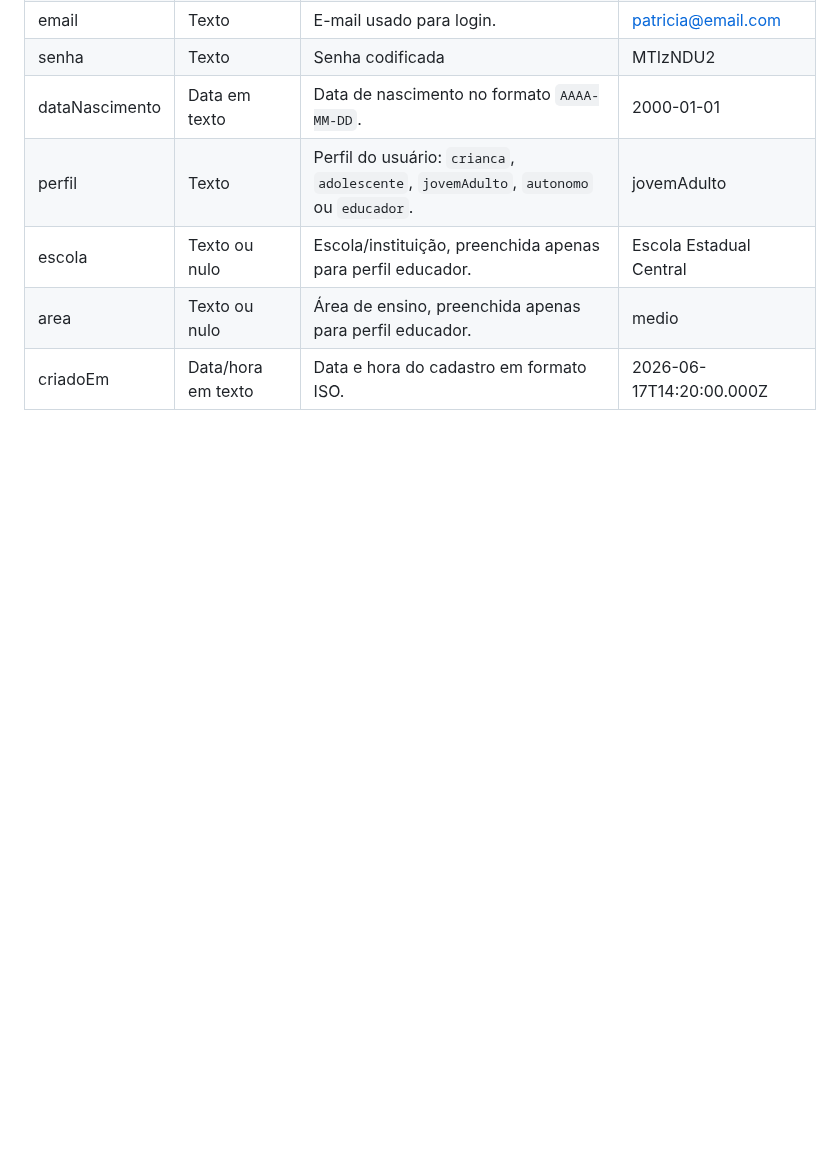
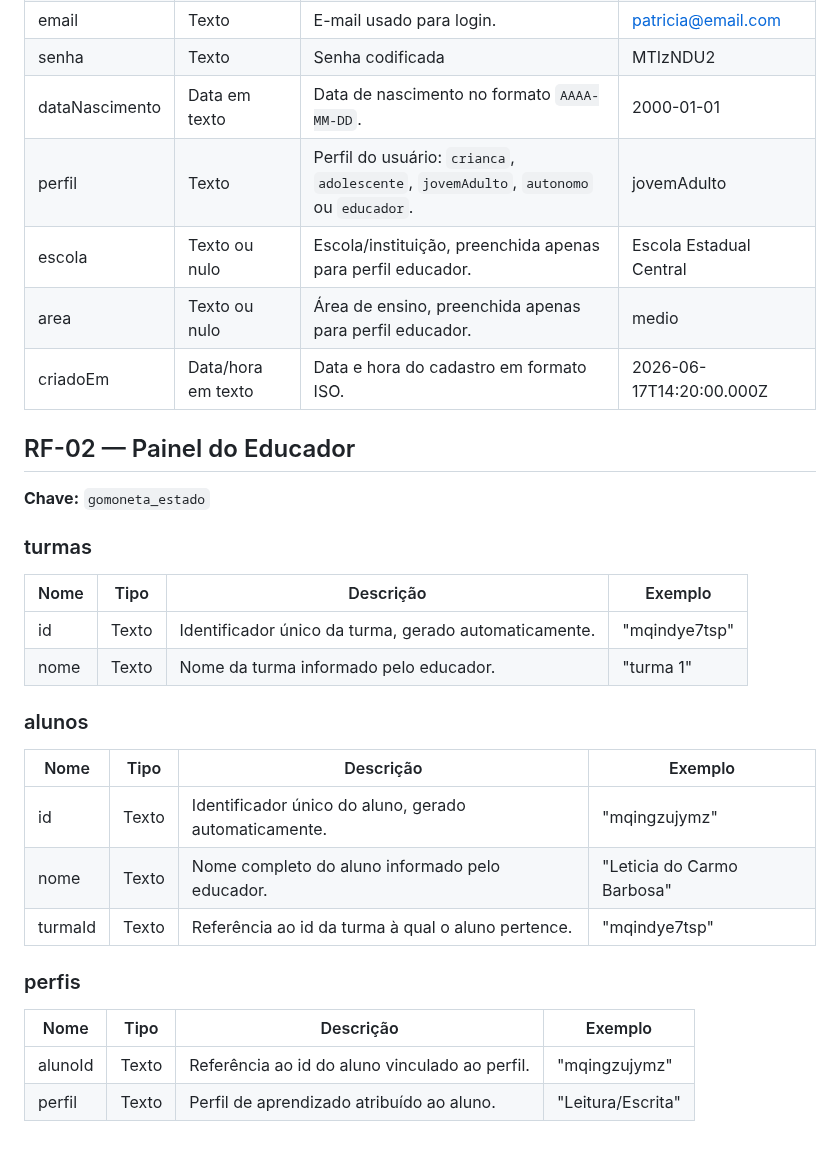
Before and after one commit to ICEI-PUC-Minas-PMV-SI/pmv-si-2026-1-pe1-t5-proj-moneta-go, a Markdown page: docs/development.md, the part around the change. Rendered like a GitHub page; blank space fills up the shorter version.

```diff
--- a/docs/development.md
+++ b/docs/development.md
@@ -91,3 +91,31 @@ As tabelas que se seguem apresentam os requisitos funcionais e não-funcionais q
 | escola | Texto ou nulo | Escola/instituição, preenchida apenas para perfil educador. | Escola Estadual Central |
 | area | Texto ou nulo | Área de ensino, preenchida apenas para perfil educador. | medio |
 | criadoEm | Data/hora em texto | Data e hora do cadastro em formato ISO. | 2026-06-17T14:20:00.000Z |
+
+
+
+## RF-02 — Painel do Educador
+
+**Chave:** `gomoneta_estado`
+
+### turmas
+
+| Nome | Tipo | Descrição | Exemplo |
+|------|------|-----------|---------|
+| id | Texto | Identificador único da turma, gerado automaticamente. | "mqindye7tsp" |
+| nome | Texto | Nome da turma informado pelo educador. | "turma 1" |
+
+### alunos
+
+| Nome | Tipo | Descrição | Exemplo |
+|------|------|-----------|---------|
+| id | Texto | Identificador único do aluno, gerado automaticamente. | "mqingzujymz" |
+| nome | Texto | Nome completo do aluno informado pelo educador. | "Leticia do Carmo Barbosa" |
+| turmaId | Texto | Referência ao id da turma à qual o aluno pertence. | "mqindye7tsp" |
+
+### perfis
+
+| Nome | Tipo | Descrição | Exemplo |
+|------|------|-----------|---------|
+| alunoId | Texto | Referência ao id do aluno vinculado ao perfil. | "mqingzujymz" |
+| perfil | Texto | Perfil de aprendizado atribuído ao aluno. | "Leitura/Escrita" |
```
